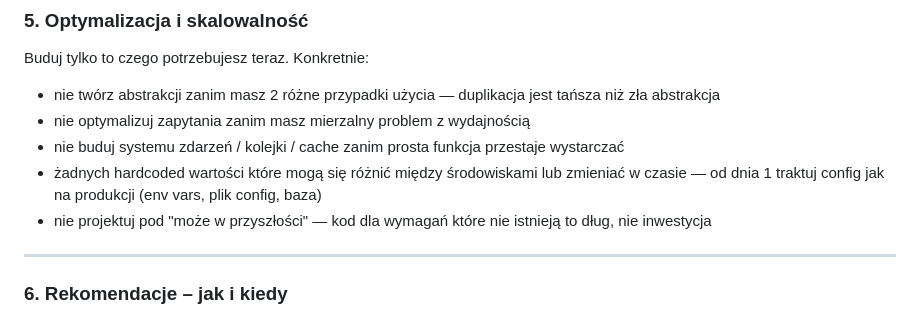
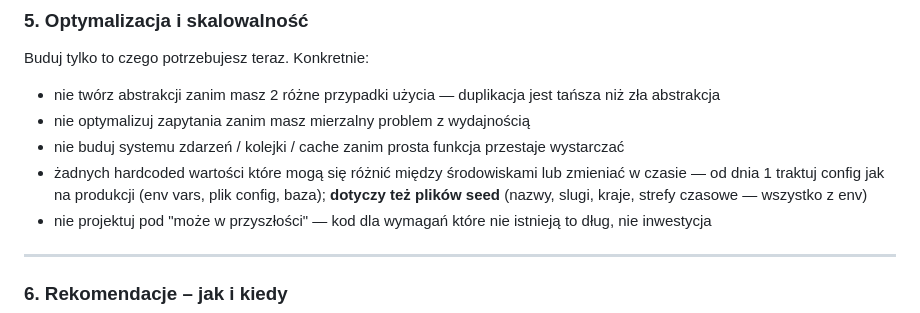
Before and after one commit to dev76bitpl/tai, a Markdown page: CLAUDE.md, the part around the change. GitHub-like rendering.

Commit message:
chore: update claude

```diff
--- a/CLAUDE.md
+++ b/CLAUDE.md
@@ -80,7 +80,7 @@ Buduj tylko to czego potrzebujesz teraz. Konkretnie:
 - nie twórz abstrakcji zanim masz 2 różne przypadki użycia — duplikacja jest tańsza niż zła abstrakcja
 - nie optymalizuj zapytania zanim masz mierzalny problem z wydajnością
 - nie buduj systemu zdarzeń / kolejki / cache zanim prosta funkcja przestaje wystarczać
-- żadnych hardcoded wartości które mogą się różnić między środowiskami lub zmieniać w czasie — od dnia 1 traktuj config jak na produkcji (env vars, plik config, baza)
+- żadnych hardcoded wartości które mogą się różnić między środowiskami lub zmieniać w czasie — od dnia 1 traktuj config jak na produkcji (env vars, plik config, baza); **dotyczy też plików seed** (nazwy, slugi, kraje, strefy czasowe — wszystko z env)
 - nie projektuj pod "może w przyszłości" — kod dla wymagań które nie istnieją to dług, nie inwestycja
 
 ---
```
